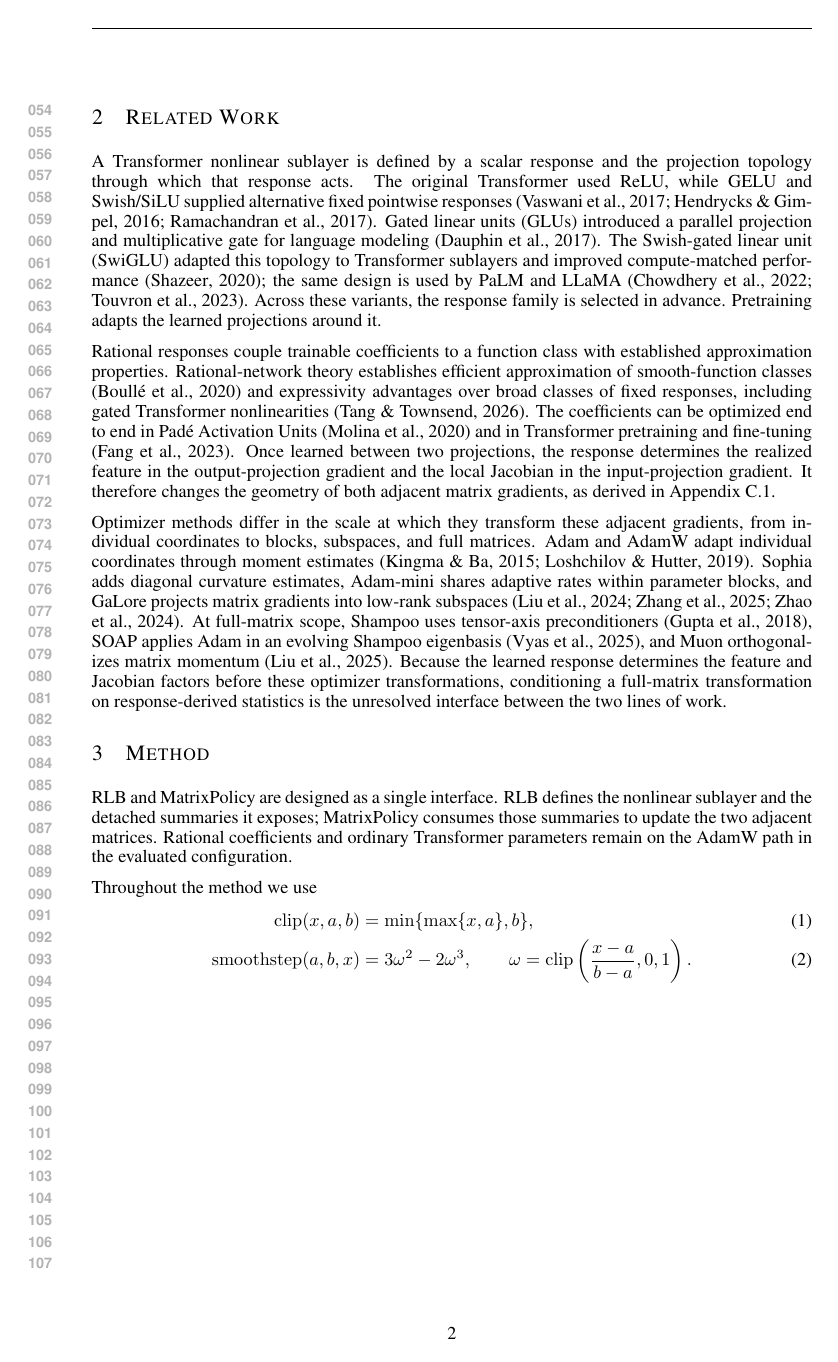
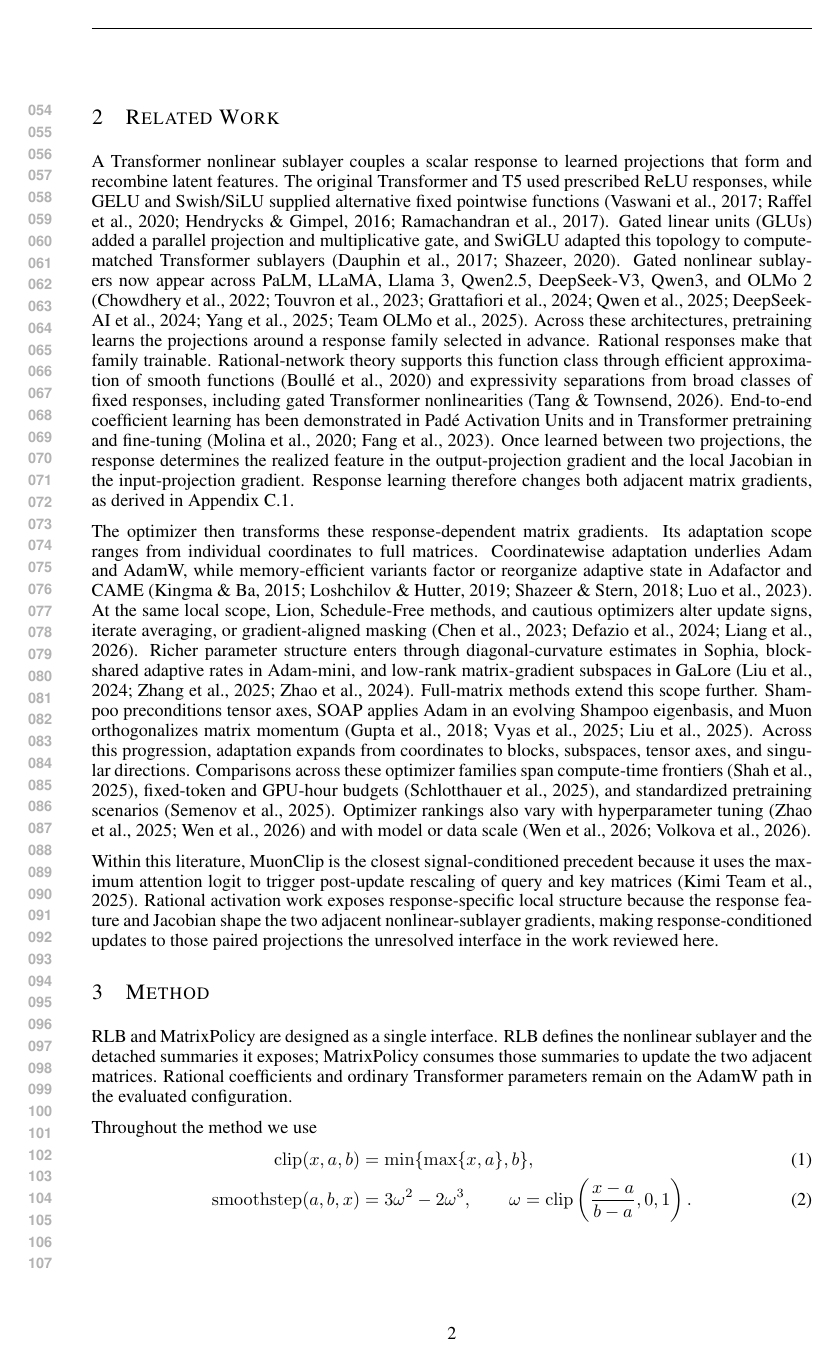
Before and after one commit to mtang398/Rational-Optimizer, a LaTeX paper (paper/iclr_method_draft/main.tex): page 2 of 21 before the commit and page 2 of 22 after it. Compiled offline with pdfLaTeX.

Commit message:
Finalize related work coverage

```diff
--- a/paper/iclr_method_draft/main.tex
+++ b/paper/iclr_method_draft/main.tex
@@ -103,44 +103,61 @@ pretraining corpora.
 \section{Related Work}
 \label{sec:related}
 
-A Transformer nonlinear sublayer is defined by a scalar response and the
-projection topology through which that response acts.  The original Transformer
-used ReLU, while GELU and Swish/SiLU supplied alternative fixed pointwise
-responses \citep{vaswani2017attention,hendrycks2016gelu,ramachandran2017swish}.
-Gated linear units (GLUs) introduced a parallel projection and multiplicative
-gate for language modeling \citep{dauphin2017language}.  The Swish-gated linear
-unit (SwiGLU) adapted this topology to Transformer sublayers and improved
-compute-matched performance \citep{shazeer2020glu}; the same design is used by
-PaLM and LLaMA \citep{chowdhery2022palm,touvron2023llama}.  Across these
-variants, the response family is selected in advance.  Pretraining adapts the
-learned projections around it.
-
-Rational responses couple trainable coefficients to a function class with
-established approximation properties.  Rational-network theory establishes
-efficient approximation of smooth-function classes \citep{boulle2020rational}
-and expressivity advantages over broad classes of fixed responses, including
-gated Transformer nonlinearities \citep{tang2026rationalexpressivity}.  The
-coefficients can be optimized end to end in Pad\'e Activation Units
-\citep{molina2020pade} and in Transformer pretraining and fine-tuning
-\citep{fang2023transformers}.  Once learned between two projections, the response
-determines the realized feature in the output-projection gradient and the local
-Jacobian in the input-projection gradient.  It therefore changes the geometry of
-both adjacent matrix gradients, as derived in
-Appendix~\ref{app:matrixpolicy-proxies}.
-
-Optimizer methods differ in the scale at which they transform these adjacent
-gradients, from individual coordinates to blocks, subspaces, and full matrices.
-Adam and AdamW adapt individual coordinates through moment estimates
-\citep{kingma2015iclr-adam,loshchilov2019decoupled}.  Sophia adds diagonal
-curvature estimates, Adam-mini shares adaptive rates within parameter blocks,
-and GaLore projects matrix gradients into low-rank subspaces
-\citep{liu2024sophia,zhang2025adammini,zhao2024galore}.  At full-matrix scope,
-Shampoo uses tensor-axis preconditioners \citep{gupta2018shampoo}, SOAP applies
-Adam in an evolving Shampoo eigenbasis \citep{vyas2025soap}, and Muon
-orthogonalizes matrix momentum \citep{liu2025muon}.  Because the learned response
-determines the feature and Jacobian factors before these optimizer
-transformations, conditioning a full-matrix transformation on response-derived
-statistics is the unresolved interface between the two lines of work.
+A Transformer nonlinear sublayer couples a scalar response to learned
+projections that form and recombine latent features.  The original Transformer
+and T5 used prescribed ReLU responses, while GELU and Swish/SiLU supplied
+alternative fixed pointwise functions
+\citep{vaswani2017attention,raffel2020t5,hendrycks2016gelu,
+ramachandran2017swish}.  Gated linear units (GLUs) added a parallel projection
+and multiplicative gate, and SwiGLU adapted this topology to compute-matched
+Transformer sublayers \citep{dauphin2017language,shazeer2020glu}.  Gated
+nonlinear sublayers now appear across PaLM, LLaMA, Llama~3, Qwen2.5,
+DeepSeek-V3, Qwen3, and OLMo~2
+\citep{chowdhery2022palm,touvron2023llama,grattafiori2024llama3,
+qwen2025qwen25,deepseekai2024deepseekv3,yang2025qwen3,olmo2025olmo2}.
+Across these architectures, pretraining learns the projections around a response
+family selected in advance.  Rational responses make that family trainable.
+Rational-network theory supports this function class through efficient
+approximation of smooth functions \citep{boulle2020rational} and expressivity
+separations from broad classes of fixed responses, including gated Transformer
+nonlinearities \citep{tang2026rationalexpressivity}.  End-to-end coefficient
+learning has been demonstrated in Pad\'e Activation Units and in Transformer
+pretraining and fine-tuning \citep{molina2020pade,fang2023transformers}.  Once
+learned between two projections, the response determines the realized feature in
+the output-projection gradient and the local Jacobian in the input-projection
+gradient.  Response learning therefore changes both adjacent matrix gradients,
+as derived in Appendix~\ref{app:matrixpolicy-proxies}.
+
+The optimizer then transforms these response-dependent matrix gradients.  Its
+adaptation scope ranges from individual coordinates to full matrices.
+Coordinatewise adaptation underlies Adam and AdamW, while memory-efficient
+variants factor or reorganize adaptive state in Adafactor and CAME
+\citep{kingma2015iclr-adam,loshchilov2019decoupled,shazeer2018adafactor,
+luo2023came}.  At the same local scope, Lion, Schedule-Free methods, and cautious
+optimizers alter update signs, iterate averaging, or gradient-aligned masking
+\citep{chen2023lion,defazio2024road,liang2026cautious}.  Richer parameter
+structure enters through diagonal-curvature estimates in Sophia, block-shared
+adaptive rates in Adam-mini, and low-rank matrix-gradient subspaces in GaLore
+\citep{liu2024sophia,zhang2025adammini,zhao2024galore}.  Full-matrix methods
+extend this scope further.  Shampoo preconditions tensor axes, SOAP applies Adam
+in an evolving Shampoo eigenbasis, and Muon orthogonalizes matrix momentum
+\citep{gupta2018shampoo,vyas2025soap,liu2025muon}.  Across this progression,
+adaptation expands from coordinates to blocks, subspaces, tensor axes, and
+singular directions.  Comparisons across these optimizer families span
+compute-time frontiers
+\citep{shah2025practicalefficiency}, fixed-token and GPU-hour budgets
+\citep{schlotthauer2025budget}, and standardized pretraining scenarios
+\citep{semenov2025benchmarking}.  Optimizer rankings also vary with
+hyperparameter tuning \citep{zhao2025deconstructing,wen2026fantastic} and with
+model or data scale \citep{wen2026fantastic,volkova2026optimizerlaws}.
+
+Within this literature, MuonClip is the closest signal-conditioned precedent
+because it uses the maximum attention logit to trigger post-update rescaling of
+query and key matrices \citep{kimiteam2025kimik2}.  Rational activation work
+exposes response-specific local structure because the response feature and
+Jacobian shape the two adjacent nonlinear-sublayer gradients, making
+response-conditioned updates to those paired projections the unresolved
+interface in the work reviewed here.
 
 \section{Method}
 \label{sec:method}
```
Also changed, not shown: paper/iclr_method_draft/references.bib (+2 -2 lines), paper/iclr_method_draft/main.pdf.
